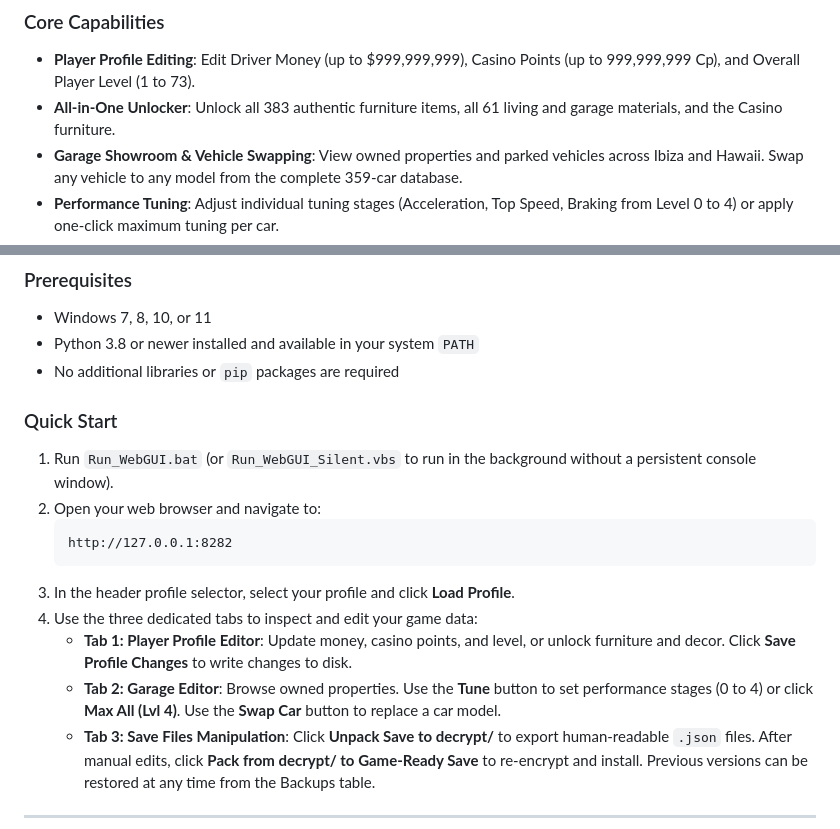
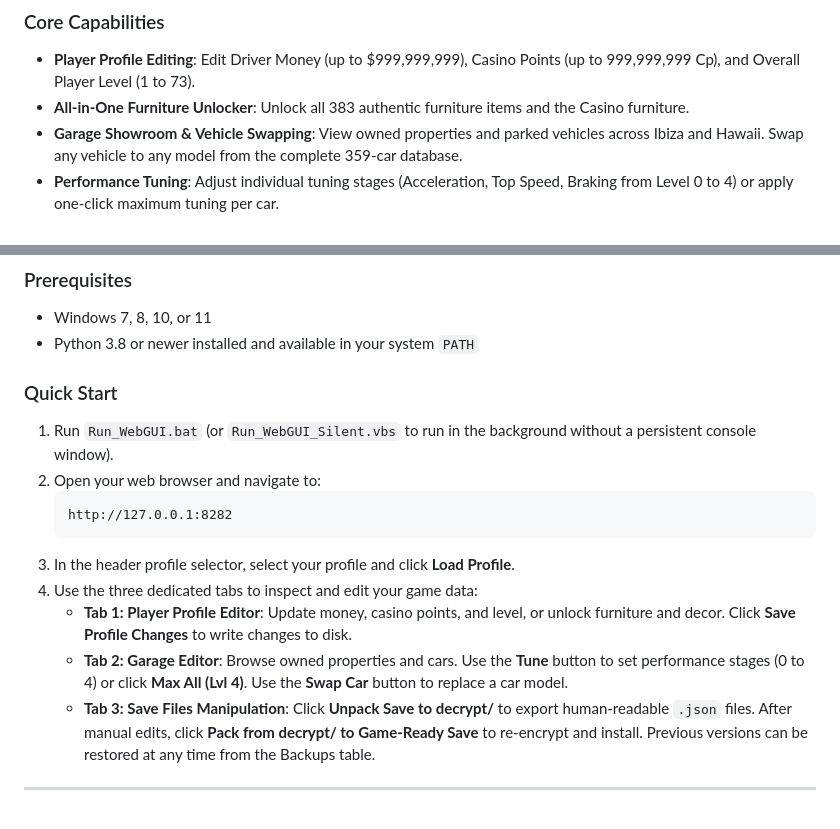
Before and after one commit to Sivenesis/TDU2SaveFileToolkit, a Markdown page: README.md, 2 parts joined by grey strips. Drawn GitHub-style.

Commit message:
Cleanup
Updated the description of the All-in-One Unlocker feature and made minor adjustments to the Garage Editor section.

```diff
--- a/README.md
+++ b/README.md
@@ -10,7 +10,7 @@ This toolkit provides an offline, browser-based interface for inspecting, editin
 
 ### Core Capabilities
 - **Player Profile Editing**: Edit Driver Money (up to $999,999,999), Casino Points (up to 999,999,999 Cp), and Overall Player Level (1 to 73).
-- **All-in-One Unlocker**: Unlock all 383 authentic furniture items, all 61 living and garage materials, and the Casino furniture.
+- **All-in-One Furniture Unlocker**: Unlock all 383 authentic furniture items and the Casino furniture.
 - **Garage Showroom & Vehicle Swapping**: View owned properties and parked vehicles across Ibiza and Hawaii. Swap any vehicle to any model from the complete 359-car database.
 - **Performance Tuning**: Adjust individual tuning stages (Acceleration, Top Speed, Braking from Level 0 to 4) or apply one-click maximum tuning per car.
 - **Decrypted Save File Manipulation**: Unpack `DATA`, `KEYMAP`, and `OPTIONS` containers into formatted JSON and raw binary templates in a dedicated `decrypt/` folder, with one-click re-encryption and packaging back to game-ready saves.
@@ -23,7 +23,6 @@ This toolkit provides an offline, browser-based interface for inspecting, editin
 ### Prerequisites
 - Windows 7, 8, 10, or 11
 - Python 3.8 or newer installed and available in your system `PATH`
-- No additional libraries or `pip` packages are required
 
 ### Quick Start
 1. Run `Run_WebGUI.bat` (or `Run_WebGUI_Silent.vbs` to run in the background without a persistent console window).
@@ -34,7 +33,7 @@ This toolkit provides an offline, browser-based interface for inspecting, editin
 3. In the header profile selector, select your profile and click **Load Profile**.
 4. Use the three dedicated tabs to inspect and edit your game data:
    - **Tab 1: Player Profile Editor**: Update money, casino points, and level, or unlock furniture and decor. Click **Save Profile Changes** to write changes to disk.
-   - **Tab 2: Garage Editor**: Browse owned properties. Use the **Tune** button to set performance stages (0 to 4) or click **Max All (Lvl 4)**. Use the **Swap Car** button to replace a car model.
+   - **Tab 2: Garage Editor**: Browse owned properties and cars. Use the **Tune** button to set performance stages (0 to 4) or click **Max All (Lvl 4)**. Use the **Swap Car** button to replace a car model.
    - **Tab 3: Save Files Manipulation**: Click **Unpack Save to decrypt/** to export human-readable `.json` files. After manual edits, click **Pack from decrypt/ to Game-Ready Save** to re-encrypt and install. Previous versions can be restored at any time from the Backups table.
 
 ---
```
